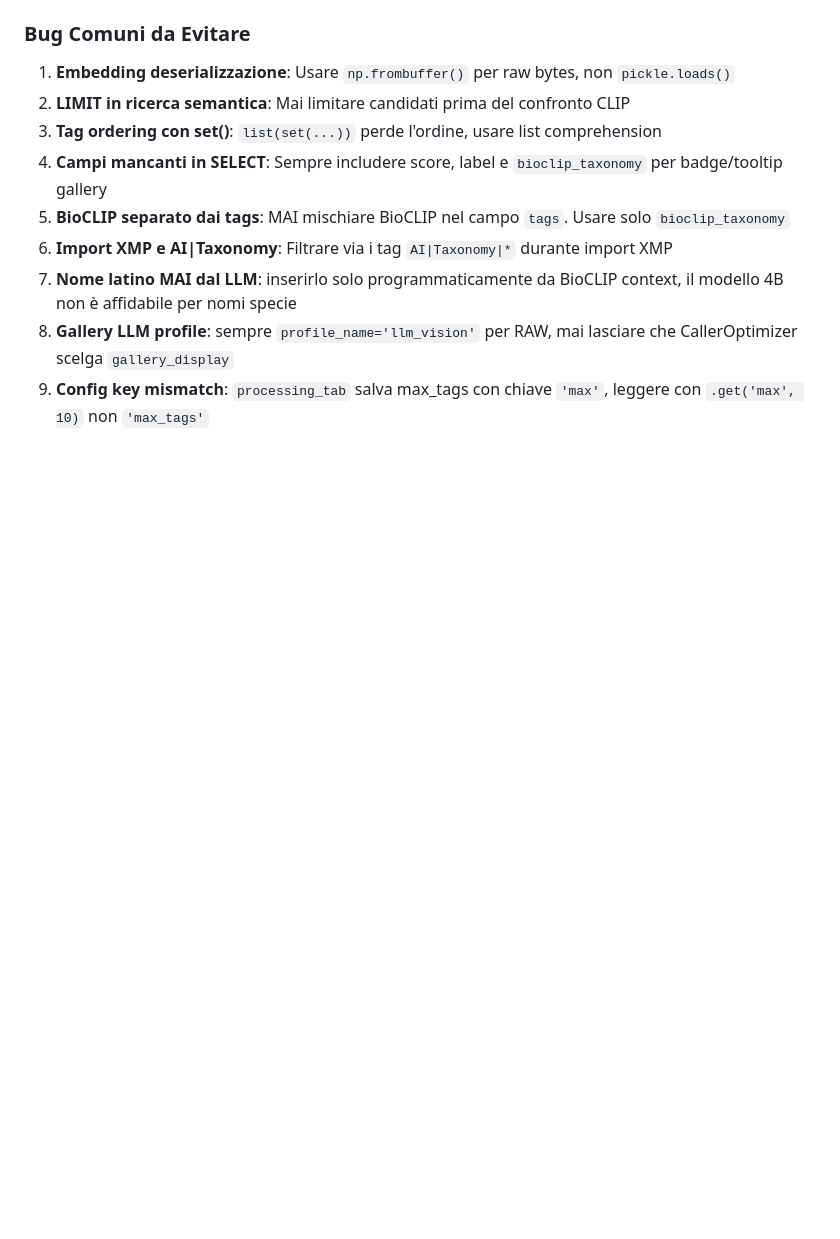
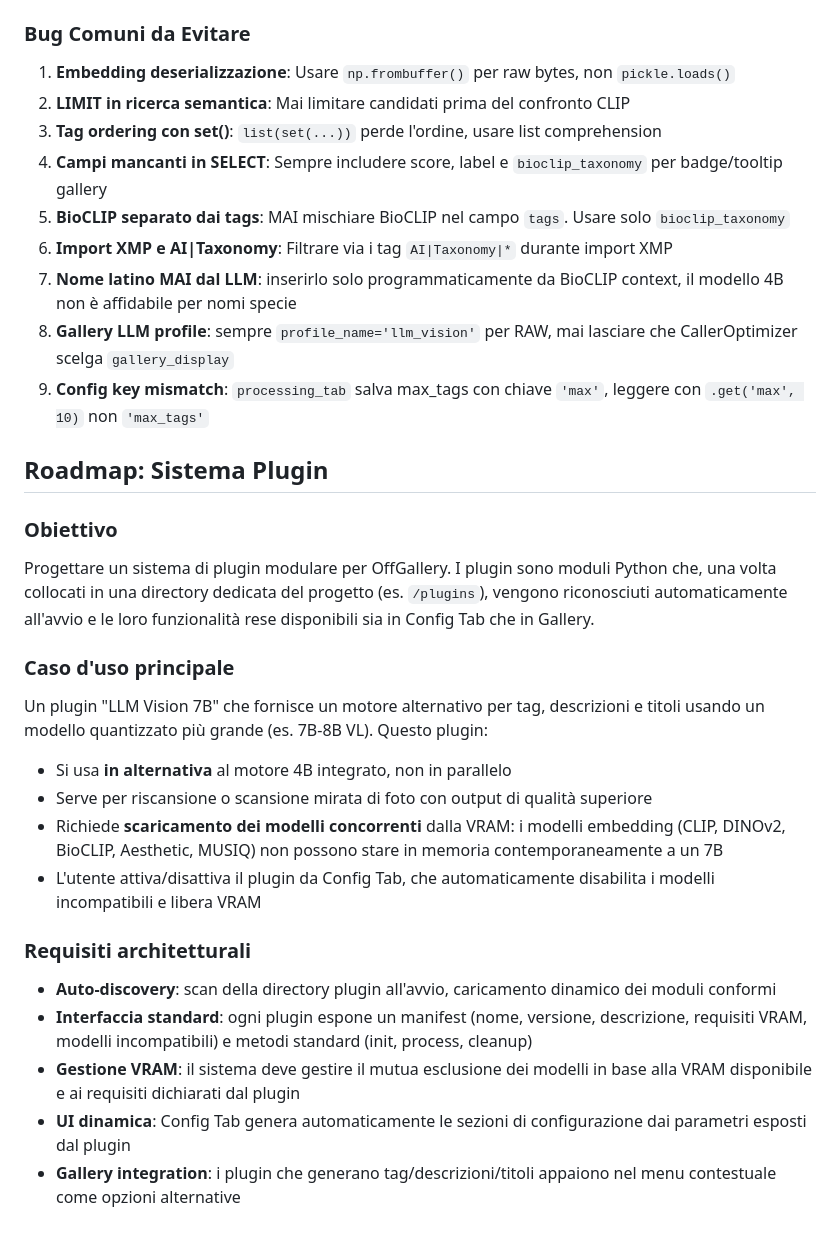
Before and after one commit to HEGOM61ita/OffGallery, a Markdown page: CLAUDE.md, the part around the change. GitHub-like rendering; blank space fills up the shorter version.

Commit message:
Roadmap CLAUDE.md: sistema plugin modulare con auto-discovery e gestione VRAM
Co-Authored-By: Claude Opus 4.6 <noreply@anthropic.com>

```diff
--- a/CLAUDE.md
+++ b/CLAUDE.md
@@ -133,3 +133,22 @@ if isinstance(raw_data, bytes):
 7. **Nome latino MAI dal LLM**: inserirlo solo programmaticamente da BioCLIP context, il modello 4B non è affidabile per nomi specie
 8. **Gallery LLM profile**: sempre `profile_name='llm_vision'` per RAW, mai lasciare che CallerOptimizer scelga `gallery_display`
 9. **Config key mismatch**: `processing_tab` salva max_tags con chiave `'max'`, leggere con `.get('max', 10)` non `'max_tags'`
+
+## Roadmap: Sistema Plugin
+
+### Obiettivo
+Progettare un sistema di plugin modulare per OffGallery. I plugin sono moduli Python che, una volta collocati in una directory dedicata del progetto (es. `/plugins`), vengono riconosciuti automaticamente all'avvio e le loro funzionalità rese disponibili sia in Config Tab che in Gallery.
+
+### Caso d'uso principale
+Un plugin "LLM Vision 7B" che fornisce un motore alternativo per tag, descrizioni e titoli usando un modello quantizzato più grande (es. 7B-8B VL). Questo plugin:
+- Si usa **in alternativa** al motore 4B integrato, non in parallelo
+- Serve per riscansione o scansione mirata di foto con output di qualità superiore
+- Richiede **scaricamento dei modelli concorrenti** dalla VRAM: i modelli embedding (CLIP, DINOv2, BioCLIP, Aesthetic, MUSIQ) non possono stare in memoria contemporaneamente a un 7B
+- L'utente attiva/disattiva il plugin da Config Tab, che automaticamente disabilita i modelli incompatibili e libera VRAM
+
+### Requisiti architetturali
+- **Auto-discovery**: scan della directory plugin all'avvio, caricamento dinamico dei moduli conformi
+- **Interfaccia standard**: ogni plugin espone un manifest (nome, versione, descrizione, requisiti VRAM, modelli incompatibili) e metodi standard (init, process, cleanup)
+- **Gestione VRAM**: il sistema deve gestire il mutua esclusione dei modelli in base alla VRAM disponibile e ai requisiti dichiarati dal plugin
+- **UI dinamica**: Config Tab genera automaticamente le sezioni di configurazione dai parametri esposti dal plugin
+- **Gallery integration**: i plugin che generano tag/descrizioni/titoli appaiono nel menu contestuale come opzioni alternative
```
